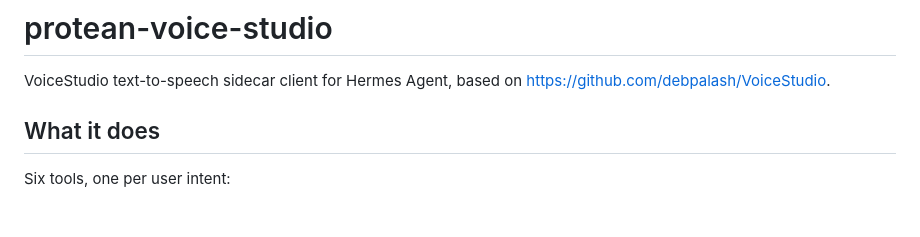
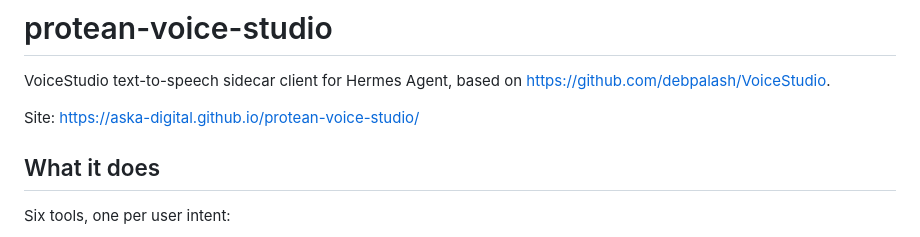
Before and after one commit to aska-digital/protean-voice-studio, a Markdown page: README.md, the part around the change. Drawn GitHub-style; blank space fills up the shorter version.

Commit message:
README: link the GitHub Pages site

```diff
--- a/README.md
+++ b/README.md
@@ -2,6 +2,8 @@
 
 VoiceStudio text-to-speech sidecar client for Hermes Agent, based on
 https://github.com/debpalash/VoiceStudio.
+
+Site: https://aska-digital.github.io/protean-voice-studio/
 
 ## What it does
 
```
